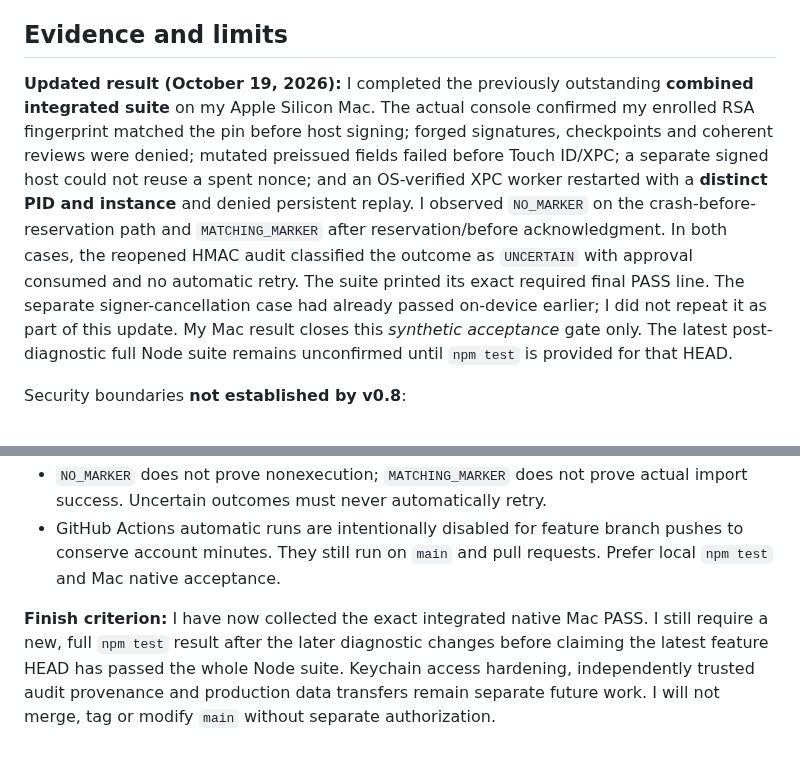
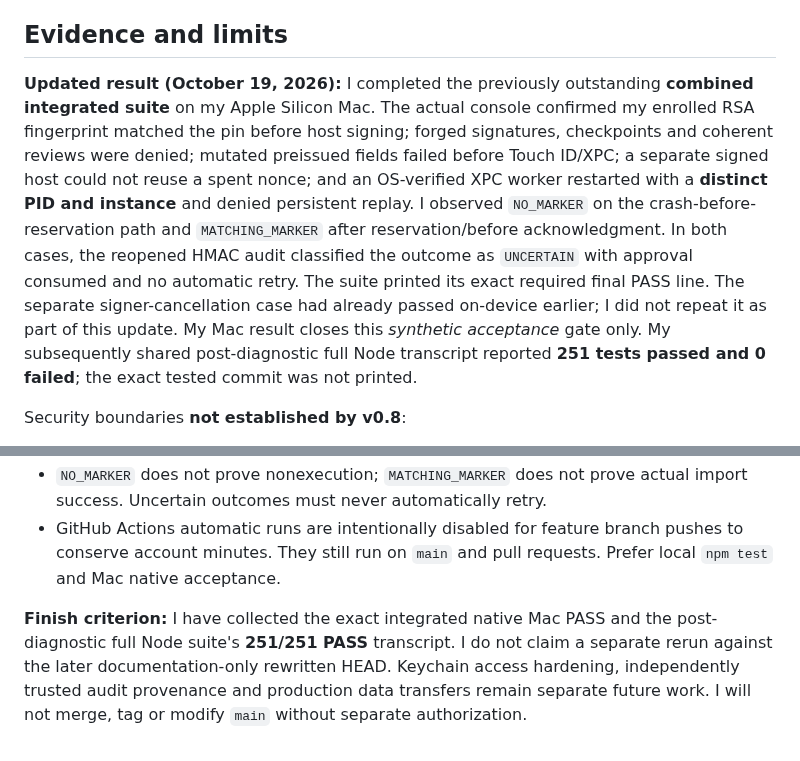
Before and after one commit to christophervalle85/agent-black-box, a Markdown page: docs/v0.8-security-acceptance.md, 2 parts joined by grey strips. Rendered like a GitHub page.

Commit message:
docs(rsa): I record my complete post-diagnostic 251-test suite

```diff
--- a/docs/v0.8-security-acceptance.md
+++ b/docs/v0.8-security-acceptance.md
@@ -35,7 +35,7 @@ MCP_SANDBOX=off npm run mcp:mac-xpc-native-reviewed -- handoff-rsa-keychain-deny
 
 ## Evidence and limits
 
-**Updated result (October 19, 2026):** I completed the previously outstanding **combined integrated suite** on my Apple Silicon Mac. The actual console confirmed my enrolled RSA fingerprint matched the pin before host signing; forged signatures, checkpoints and coherent reviews were denied; mutated preissued fields failed before Touch ID/XPC; a separate signed host could not reuse a spent nonce; and an OS-verified XPC worker restarted with a **distinct PID and instance** and denied persistent replay. I observed `NO_MARKER` on the crash-before-reservation path and `MATCHING_MARKER` after reservation/before acknowledgment. In both cases, the reopened HMAC audit classified the outcome as `UNCERTAIN` with approval consumed and no automatic retry. The suite printed its exact required final PASS line. The separate signer-cancellation case had already passed on-device earlier; I did not repeat it as part of this update. My Mac result closes this *synthetic acceptance* gate only. The latest post-diagnostic full Node suite remains unconfirmed until `npm test` is provided for that HEAD.
+**Updated result (October 19, 2026):** I completed the previously outstanding **combined integrated suite** on my Apple Silicon Mac. The actual console confirmed my enrolled RSA fingerprint matched the pin before host signing; forged signatures, checkpoints and coherent reviews were denied; mutated preissued fields failed before Touch ID/XPC; a separate signed host could not reuse a spent nonce; and an OS-verified XPC worker restarted with a **distinct PID and instance** and denied persistent replay. I observed `NO_MARKER` on the crash-before-reservation path and `MATCHING_MARKER` after reservation/before acknowledgment. In both cases, the reopened HMAC audit classified the outcome as `UNCERTAIN` with approval consumed and no automatic retry. The suite printed its exact required final PASS line. The separate signer-cancellation case had already passed on-device earlier; I did not repeat it as part of this update. My Mac result closes this *synthetic acceptance* gate only. My subsequently shared post-diagnostic full Node transcript reported **251 tests passed and 0 failed**; the exact tested commit was not printed.
 
 Security boundaries **not established by v0.8**:
 
@@ -45,4 +45,4 @@ Security boundaries **not established by v0.8**:
 - `NO_MARKER` does not prove nonexecution; `MATCHING_MARKER` does not prove actual import success. Uncertain outcomes must never automatically retry.
 - GitHub Actions automatic runs are intentionally disabled for feature branch pushes to conserve account minutes. They still run on `main` and pull requests. Prefer local `npm test` and Mac native acceptance.
 
-**Finish criterion:** I have now collected the exact integrated native Mac PASS. I still require a new, full `npm test` result after the later diagnostic changes before claiming the latest feature HEAD has passed the whole Node suite. Keychain access hardening, independently trusted audit provenance and production data transfers remain separate future work. I will not merge, tag or modify `main` without separate authorization.
+**Finish criterion:** I have collected the exact integrated native Mac PASS and the post-diagnostic full Node suite's **251/251 PASS** transcript. I do not claim a separate rerun against the later documentation-only rewritten HEAD. Keychain access hardening, independently trusted audit provenance and production data transfers remain separate future work. I will not merge, tag or modify `main` without separate authorization.
```
